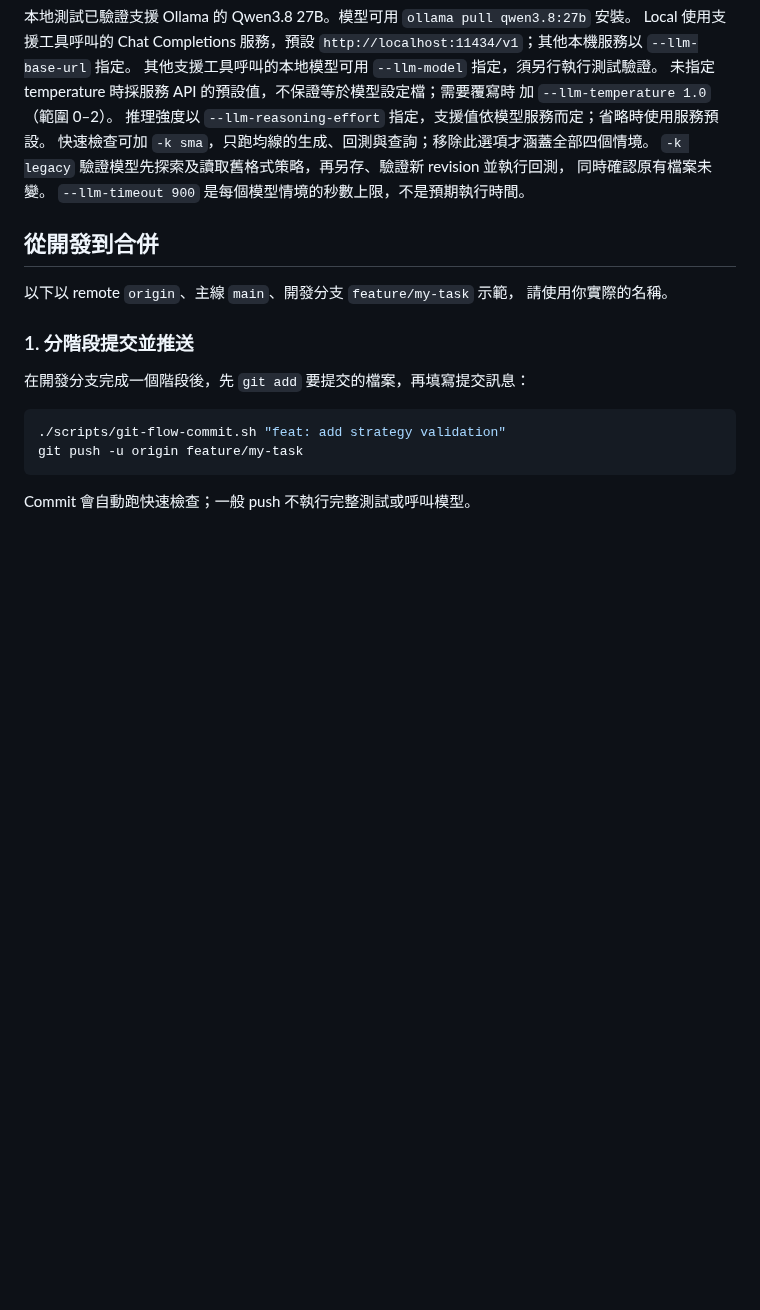
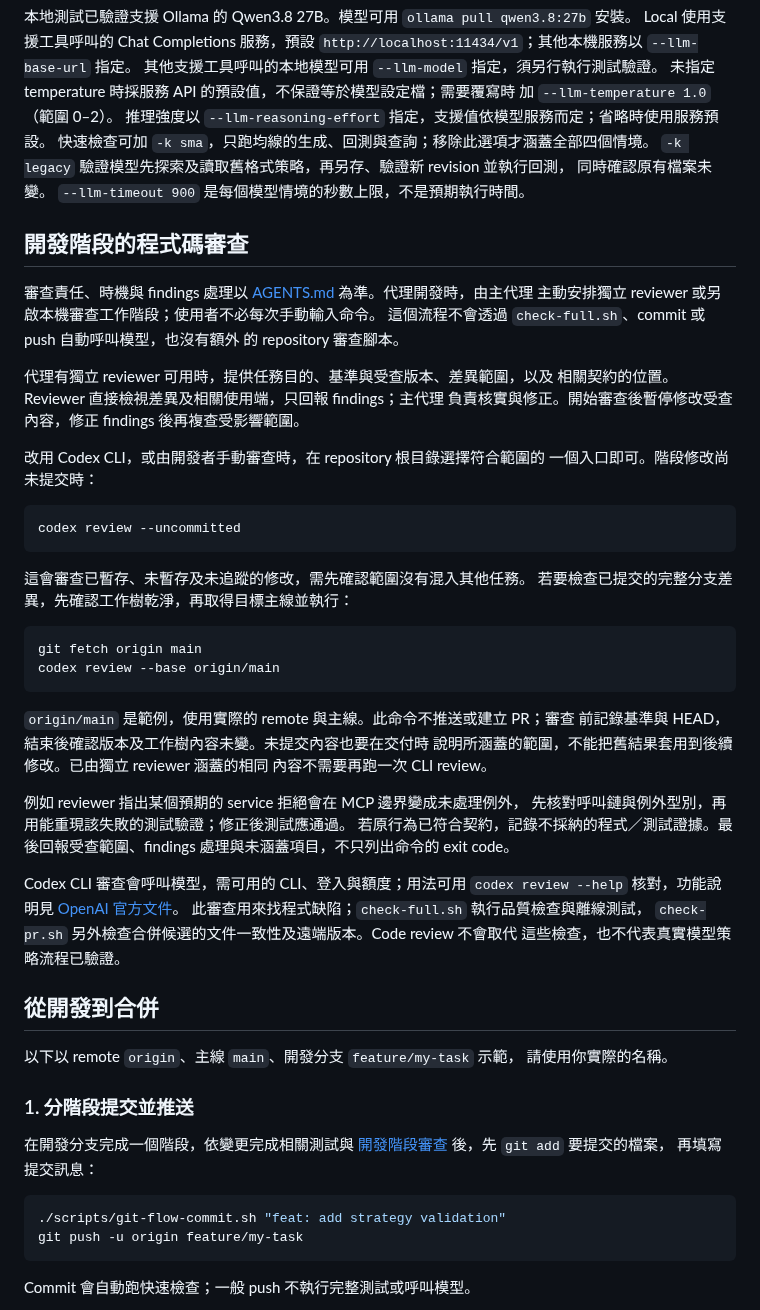
Before and after one commit to Kuan-Lun/tradingdev, a Markdown page: docs/development.md, the part around the change. GitHub-like rendering; blank space fills up the shorter version.

Commit message:
docs: define development-stage independent code review

````diff
--- a/docs/development.md
+++ b/docs/development.md
@@ -47,6 +47,50 @@ Local 使用支援工具呼叫的 Chat Completions 服務，預設
 同時確認原有檔案未變。
 `--llm-timeout 900` 是每個模型情境的秒數上限，不是預期執行時間。
 
+## 開發階段的程式碼審查
+
+審查責任、時機與 findings 處理以
+[AGENTS.md](../AGENTS.md#開發階段的程式碼審查) 為準。代理開發時，由主代理
+主動安排獨立 reviewer 或另啟本機審查工作階段；使用者不必每次手動輸入命令。
+這個流程不會透過 `check-full.sh`、commit 或 push 自動呼叫模型，也沒有額外
+的 repository 審查腳本。
+
+代理有獨立 reviewer 可用時，提供任務目的、基準與受查版本、差異範圍，以及
+相關契約的位置。Reviewer 直接檢視差異及相關使用端，只回報 findings；主代理
+負責核實與修正。開始審查後暫停修改受查內容，修正 findings 後再複查受影響範圍。
+
+改用 Codex CLI，或由開發者手動審查時，在 repository 根目錄選擇符合範圍的
+一個入口即可。階段修改尚未提交時：
+
+```bash
+codex review --uncommitted
+```
+
+這會審查已暫存、未暫存及未追蹤的修改，需先確認範圍沒有混入其他任務。
+若要檢查已提交的完整分支差異，先確認工作樹乾淨，再取得目標主線並執行：
+
+```bash
+git fetch origin main
+codex review --base origin/main
+```
+
+`origin/main` 是範例，使用實際的 remote 與主線。此命令不推送或建立 PR；審查
+前記錄基準與 HEAD，結束後確認版本及工作樹內容未變。未提交內容也要在交付時
+說明所涵蓋的範圍，不能把舊結果套用到後續修改。已由獨立 reviewer 涵蓋的相同
+內容不需要再跑一次 CLI review。
+
+例如 reviewer 指出某個預期的 service 拒絕會在 MCP 邊界變成未處理例外，
+先核對呼叫鏈與例外型別，再用能重現該失敗的測試驗證；修正後測試應通過。
+若原行為已符合契約，記錄不採納的程式／測試證據。最後回報受查範圍、findings
+處理與未涵蓋項目，不只列出命令的 exit code。
+
+Codex CLI 審查會呼叫模型，需可用的 CLI、登入與額度；用法可用
+`codex review --help` 核對，功能說明見
+[OpenAI 官方文件](https://learn.chatgpt.com/docs/codex/cli)。
+此審查用來找程式缺陷；`check-full.sh` 執行品質檢查與離線測試，
+`check-pr.sh` 另外檢查合併候選的文件一致性及遠端版本。Code review 不會取代
+這些檢查，也不代表真實模型策略流程已驗證。
+
 ## 從開發到合併
 
 以下以 remote `origin`、主線 `main`、開發分支 `feature/my-task` 示範，
@@ -54,7 +98,9 @@ Local 使用支援工具呼叫的 Chat Completions 服務，預設
 
 ### 1. 分階段提交並推送
 
-在開發分支完成一個階段後，先 `git add` 要提交的檔案，再填寫提交訊息：
+在開發分支完成一個階段，依變更完成相關測試與
+[開發階段審查](#開發階段的程式碼審查) 後，先 `git add` 要提交的檔案，
+再填寫提交訊息：
 
 ```bash
 ./scripts/git-flow-commit.sh "feat: add strategy validation"
````
Also changed, not shown: AGENTS.md (+26 -0 lines).
